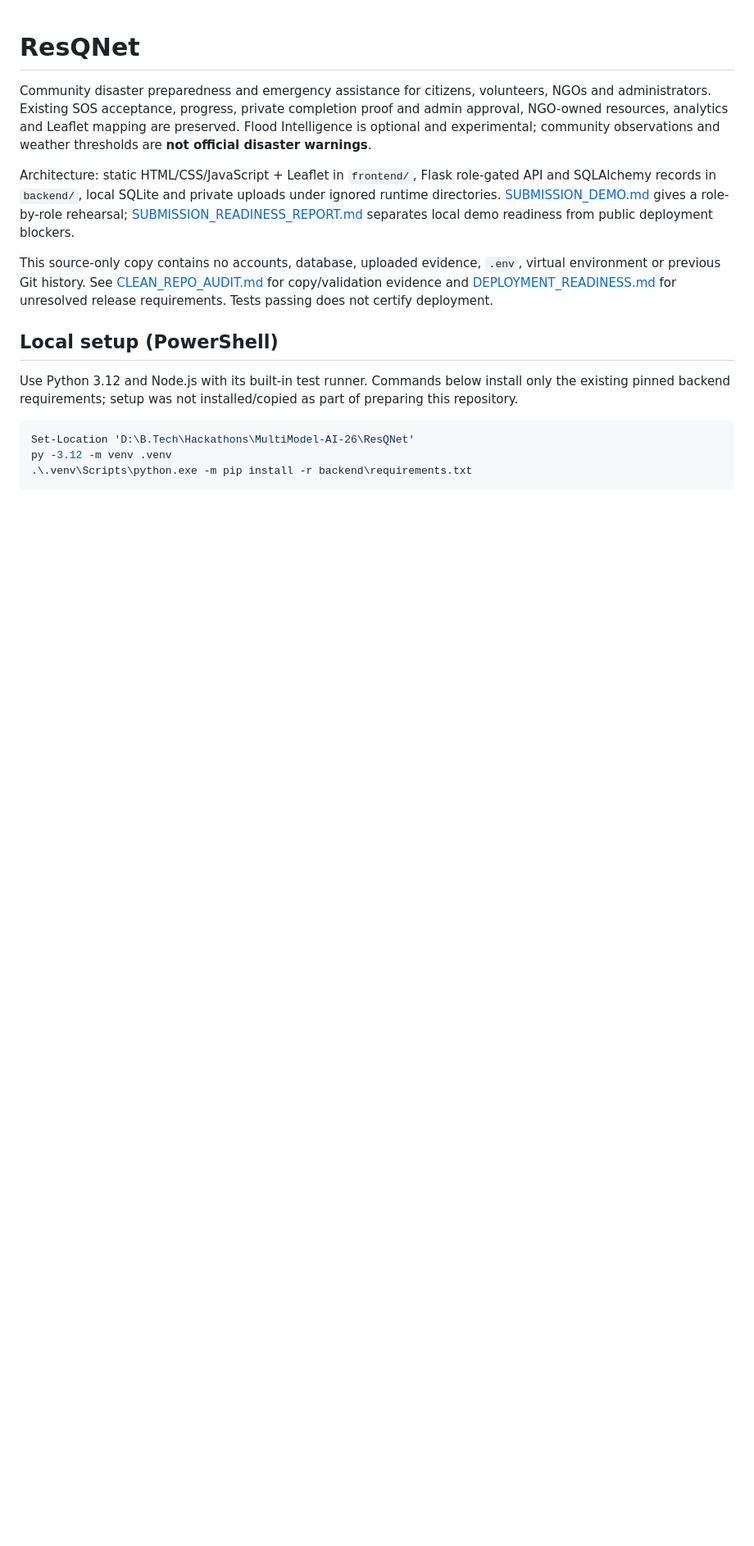
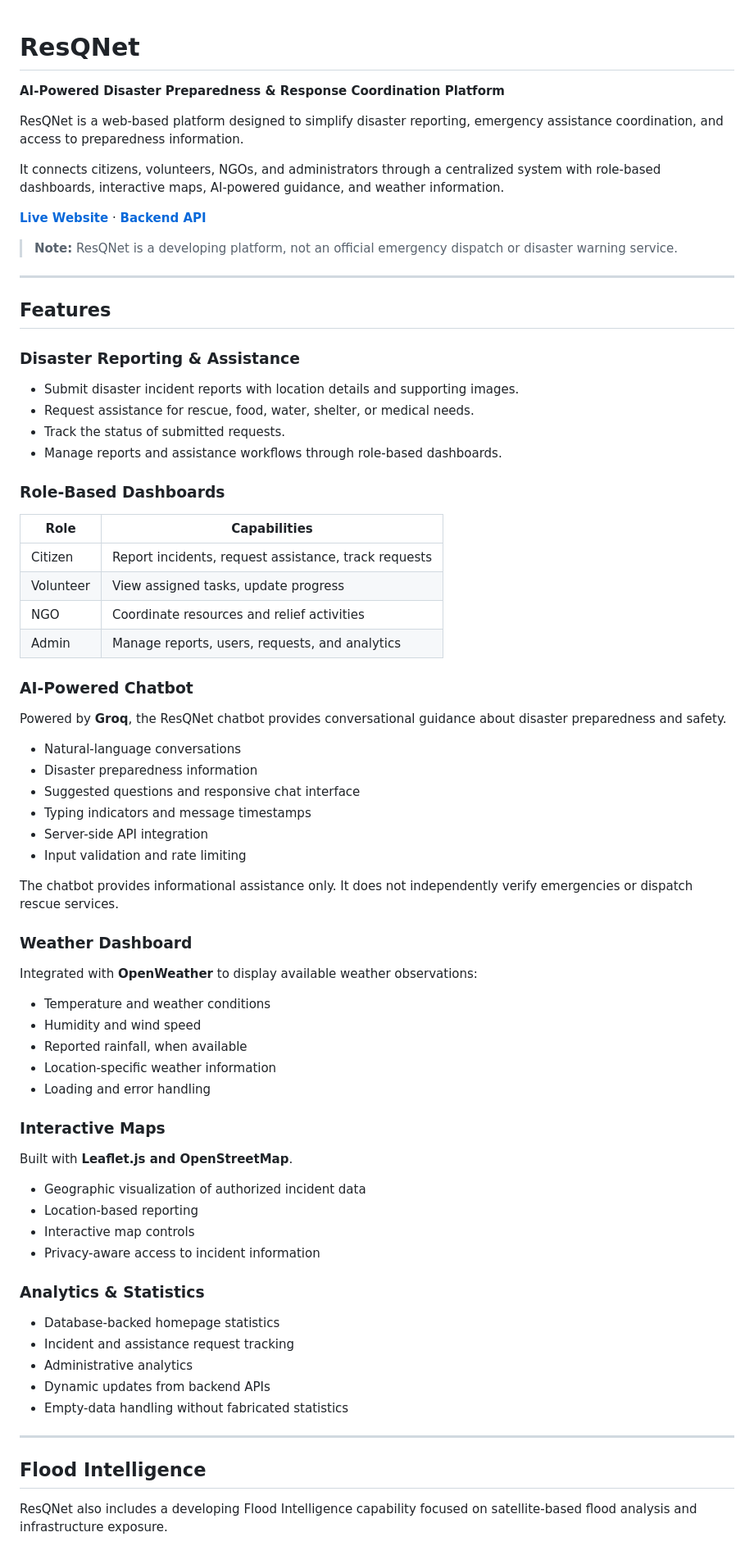
Before and after one commit to susmitha1802/resqnet2, a Markdown page: README.md, the part around one of its changes. Shown at 82% size. Rendered like a GitHub page; blank space fills up the shorter version.

````diff
--- a/README.md
+++ b/README.md
@@ -1,29 +1,77 @@
 # ResQNet
 
-Community disaster preparedness and emergency assistance for citizens, volunteers,
-NGOs and administrators. Existing SOS acceptance, progress, private completion
-proof and admin approval, NGO-owned resources, analytics and Leaflet mapping are
-preserved. Flood Intelligence is optional and experimental; community observations
-and weather thresholds are **not official disaster warnings**.
+**AI-Powered Disaster Preparedness & Response Coordination Platform**
 
-Architecture: static HTML/CSS/JavaScript + Leaflet in `frontend/`, Flask role-gated
-API and SQLAlchemy records in `backend/`, local SQLite and private uploads under
-ignored runtime directories. [SUBMISSION_DEMO.md](SUBMISSION_DEMO.md) gives a
-role-by-role rehearsal; [SUBMISSION_READINESS_REPORT.md](SUBMISSION_READINESS_REPORT.md)
-separates local demo readiness from public deployment blockers.
+ResQNet is a web-based platform designed to simplify disaster reporting, emergency assistance coordination, and access to preparedness information.
 
-This source-only copy contains no accounts, database, uploaded evidence, `.env`,
-virtual environment or previous Git history. See [CLEAN_REPO_AUDIT.md](CLEAN_REPO_AUDIT.md)
-for copy/validation evidence and [DEPLOYMENT_READINESS.md](DEPLOYMENT_READINESS.md)
-for unresolved release requirements. Tests passing does not certify deployment.
+It connects citizens, volunteers, NGOs, and administrators through a centralized system with role-based dashboards, interactive maps, AI-powered guidance, and weather information.
 
-## Local setup (PowerShell)
+**[Live Website](https://resqnet2026.netlify.app)** · **[Backend API](https://resqnet2.onrender.com/health)**
 
-Use Python 3.12 and Node.js with its built-in test runner. Commands below install
-only the existing pinned backend requirements; setup was not installed/copied as
-part of preparing this repository.
+> **Note:** ResQNet is a developing platform, not an official emergency dispatch or disaster warning service.
 
-```powershell
-Set-Location 'D:\B.Tech\Hackathons\MultiModel-AI-26\ResQNet'
-py -3.12 -m venv .venv
-.\.venv\Scripts\python.exe -m pip install -r backend\requirements.txt
+---
+
+## Features
+
+### Disaster Reporting & Assistance
+- Submit disaster incident reports with location details and supporting images.
+- Request assistance for rescue, food, water, shelter, or medical needs.
+- Track the status of submitted requests.
+- Manage reports and assistance workflows through role-based dashboards.
+
+### Role-Based Dashboards
+
+| Role | Capabilities |
+|---|---|
+| Citizen | Report incidents, request assistance, track requests |
+| Volunteer | View assigned tasks, update progress |
+| NGO | Coordinate resources and relief activities |
+| Admin | Manage reports, users, requests, and analytics |
+
+### AI-Powered Chatbot
+
+Powered by **Groq**, the ResQNet chatbot provides conversational guidance about disaster preparedness and safety.
+
+- Natural-language conversations
+- Disaster preparedness information
+- Suggested questions and responsive chat interface
+- Typing indicators and message timestamps
+- Server-side API integration
+- Input validation and rate limiting
+
+The chatbot provides informational assistance only. It does not independently verify emergencies or dispatch rescue services.
+
+### Weather Dashboard
+
+Integrated with **OpenWeather** to display available weather observations:
+
+- Temperature and weather conditions
+- Humidity and wind speed
+- Reported rainfall, when available
+- Location-specific weather information
+- Loading and error handling
+
+### Interactive Maps
+
+Built with **Leaflet.js and OpenStreetMap**.
+
+- Geographic visualization of authorized incident data
+- Location-based reporting
+- Interactive map controls
+- Privacy-aware access to incident information
+
+### Analytics & Statistics
+
+- Database-backed homepage statistics
+- Incident and assistance request tracking
+- Administrative analytics
+- Dynamic updates from backend APIs
+- Empty-data handling without fabricated statistics
+
+---
+
+## Flood Intelligence
+
+ResQNet also includes a developing Flood Intelligence capability focused on satellite-based flood analysis and infrastructure exposure.
+
````
Also changed, not shown: other parts of README.md (+198 -90 lines).
